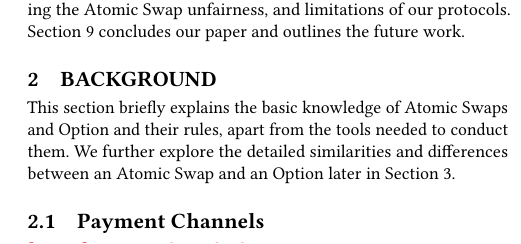
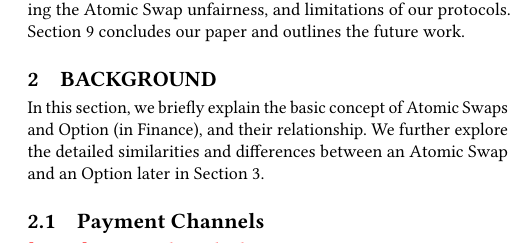
Before and after one commit to DEX-ware/fair-atomic-swap, a LaTeX paper (paper/main.tex, which reads paper/sections/2background.tex): part of one column of page 2 of 11, cut so that both start at the same text. Compiled offline with pdfLaTeX.

Commit message:
fix https://github.com/HAOYUatHZ/RWorldSecCrossChainPayment/pull/27#discussion_r283162485, https://github.com/HAOYUatHZ/RWorldSecCrossChainPayment/pull/27#discussion_r283162612 and https://github.com/HAOYUatHZ/RWorldSecCrossChainPayment/pull/27#discussion_r283162623.

```diff
--- a/paper/sections/2background.tex
+++ b/paper/sections/2background.tex
@@ -1,7 +1,7 @@
 \section{Background}
 \label{sec:background}
 
-This section briefly explains the basic knowledge of Atomic Swaps and Option and their rules, apart from the tools needed to conduct them.
+In this section, we briefly explain the basic concept of Atomic Swaps and Option (in Finance), and their relationship.
 We further explore the detailed similarities and differences between an Atomic Swap and an Option later in Section ~\ref{sec:formalization}.
 
 \subsection{Payment Channels}
```
